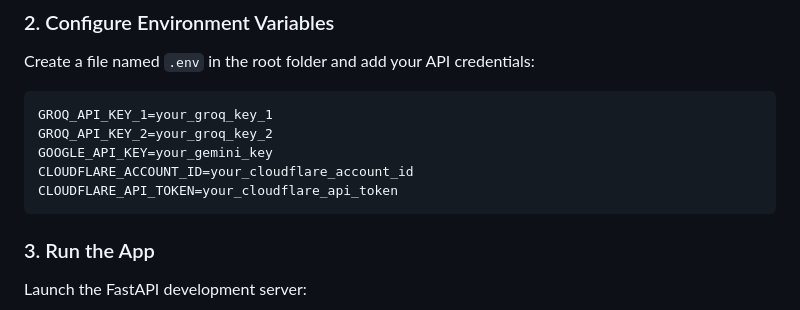
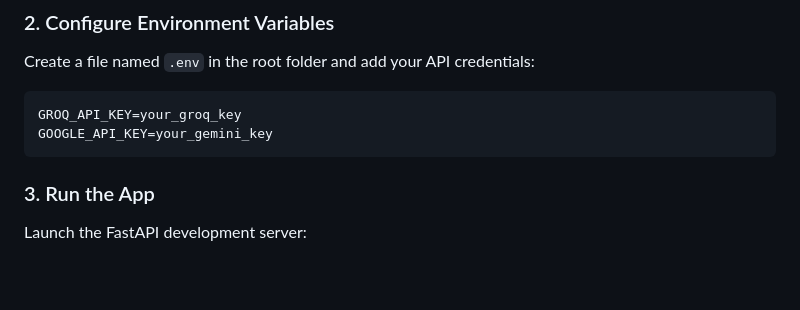
Before and after one commit to afrozthalam/X10, a Markdown page: README.md, the part around the change. GitHub-like rendering; blank space fills up the shorter version.

````diff
--- a/README.md
+++ b/README.md
@@ -54,11 +54,8 @@ pip install -r requirements.txt
 ### 2. Configure Environment Variables
 Create a file named `.env` in the root folder and add your API credentials:
 ```env
-GROQ_API_KEY_1=your_groq_key_1
-GROQ_API_KEY_2=your_groq_key_2
+GROQ_API_KEY=your_groq_key
 GOOGLE_API_KEY=your_gemini_key
-CLOUDFLARE_ACCOUNT_ID=your_cloudflare_account_id
-CLOUDFLARE_API_TOKEN=your_cloudflare_api_token
 ```
 
 ### 3. Run the App
````
